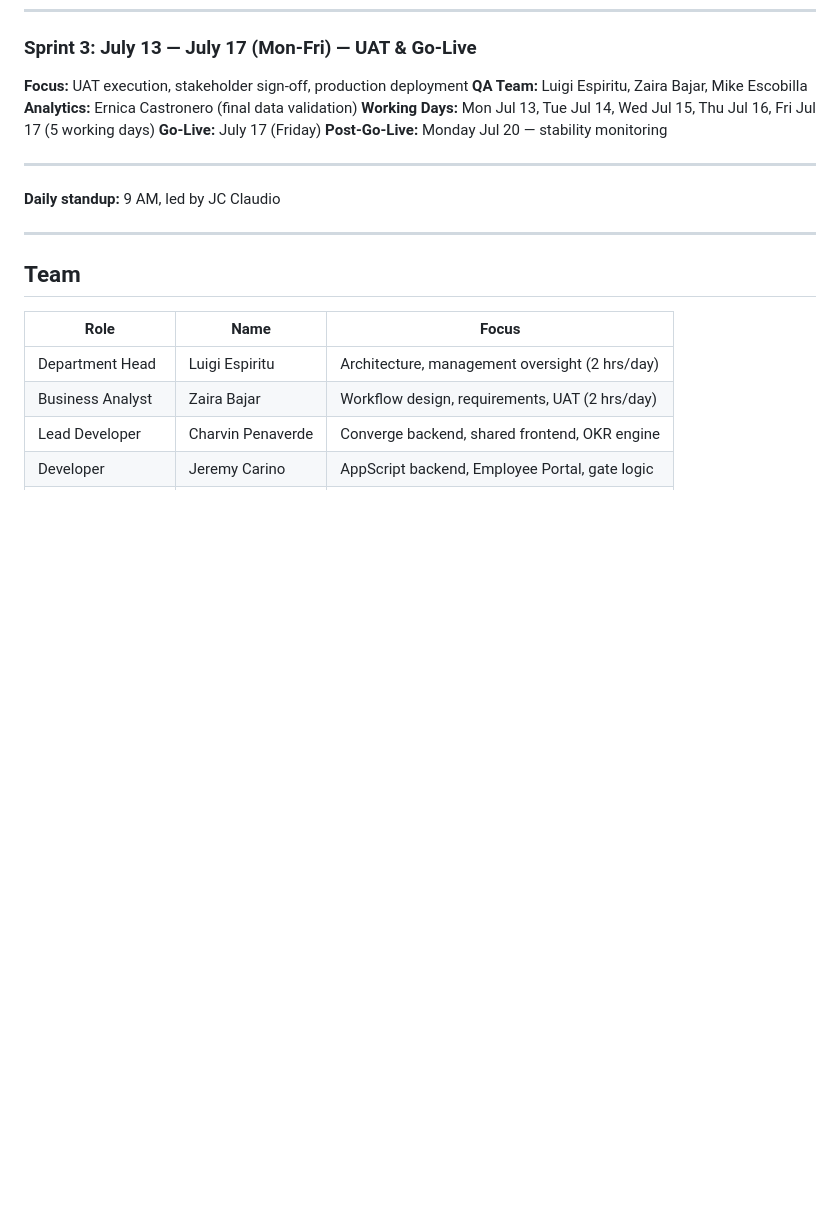
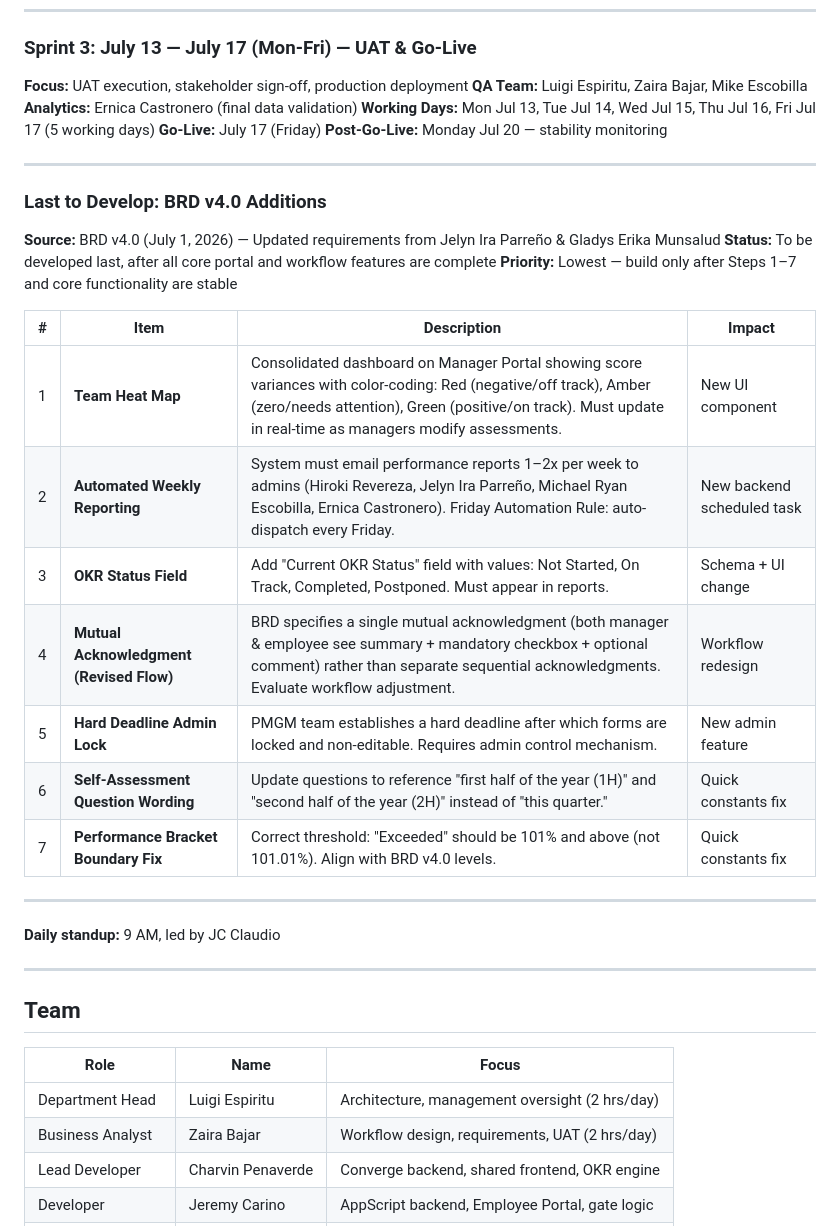
Before and after one commit to mntre/own-your-career, a Markdown page: README.md, the part around the change. Drawn GitHub-style; blank space fills up the shorter version.

```diff
--- a/README.md
+++ b/README.md
@@ -213,6 +213,23 @@ npm run dev
 
 ---
 
+### Last to Develop: BRD v4.0 Additions
+**Source:** BRD v4.0 (July 1, 2026) — Updated requirements from Jelyn Ira Parreño & Gladys Erika Munsalud
+**Status:** To be developed last, after all core portal and workflow features are complete
+**Priority:** Lowest — build only after Steps 1–7 and core functionality are stable
+
+| # | Item | Description | Impact |
+|---|------|-------------|--------|
+| 1 | **Team Heat Map** | Consolidated dashboard on Manager Portal showing score variances with color-coding: Red (negative/off track), Amber (zero/needs attention), Green (positive/on track). Must update in real-time as managers modify assessments. | New UI component |
+| 2 | **Automated Weekly Reporting** | System must email performance reports 1–2x per week to admins (Hiroki Revereza, Jelyn Ira Parreño, Michael Ryan Escobilla, Ernica Castronero). Friday Automation Rule: auto-dispatch every Friday. | New backend scheduled task |
+| 3 | **OKR Status Field** | Add "Current OKR Status" field with values: Not Started, On Track, Completed, Postponed. Must appear in reports. | Schema + UI change |
+| 4 | **Mutual Acknowledgment (Revised Flow)** | BRD specifies a single mutual acknowledgment (both manager & employee see summary + mandatory checkbox + optional comment) rather than separate sequential acknowledgments. Evaluate workflow adjustment. | Workflow redesign |
+| 5 | **Hard Deadline Admin Lock** | PMGM team establishes a hard deadline after which forms are locked and non-editable. Requires admin control mechanism. | New admin feature |
+| 6 | **Self-Assessment Question Wording** | Update questions to reference "first half of the year (1H)" and "second half of the year (2H)" instead of "this quarter." | Quick constants fix |
+| 7 | **Performance Bracket Boundary Fix** | Correct threshold: "Exceeded" should be 101% and above (not 101.01%). Align with BRD v4.0 levels. | Quick constants fix |
+
+---
+
 **Daily standup:** 9 AM, led by JC Claudio
 
 ---
```
Also changed, not shown: .kiro/steering/team-standards.md (+39 -108 lines).
